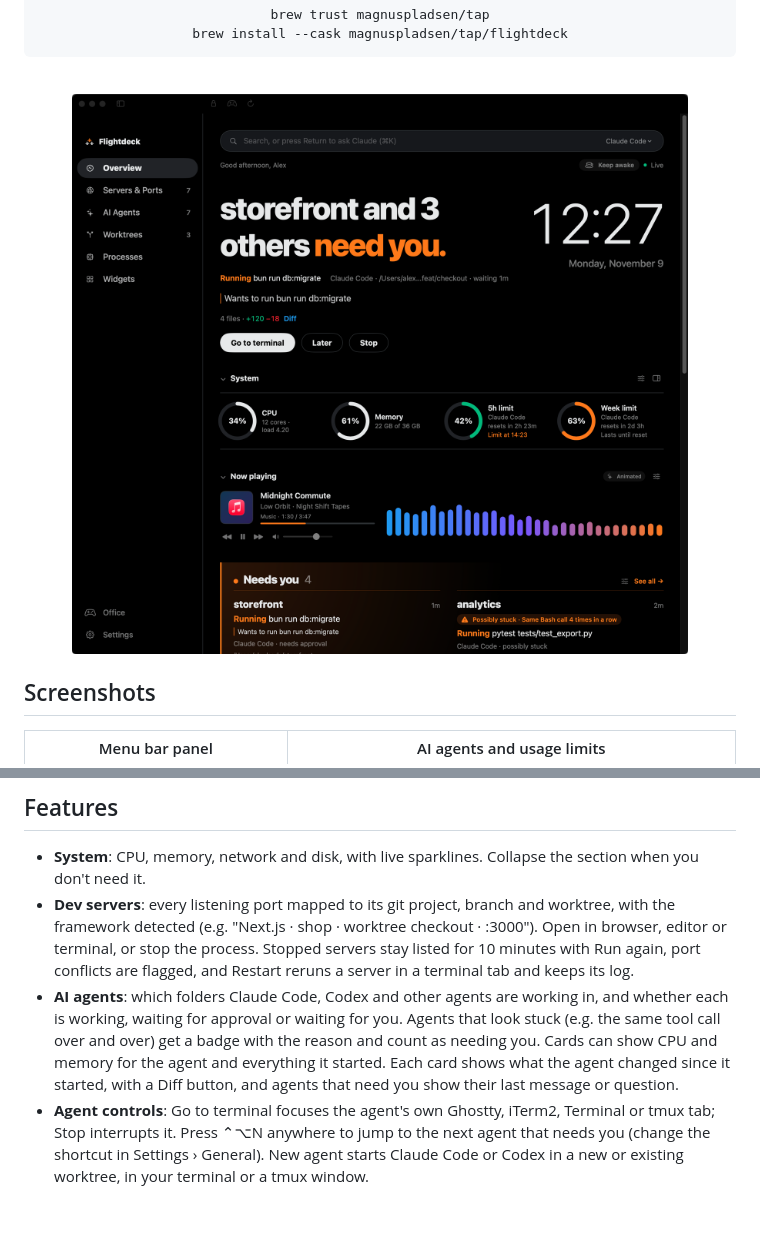
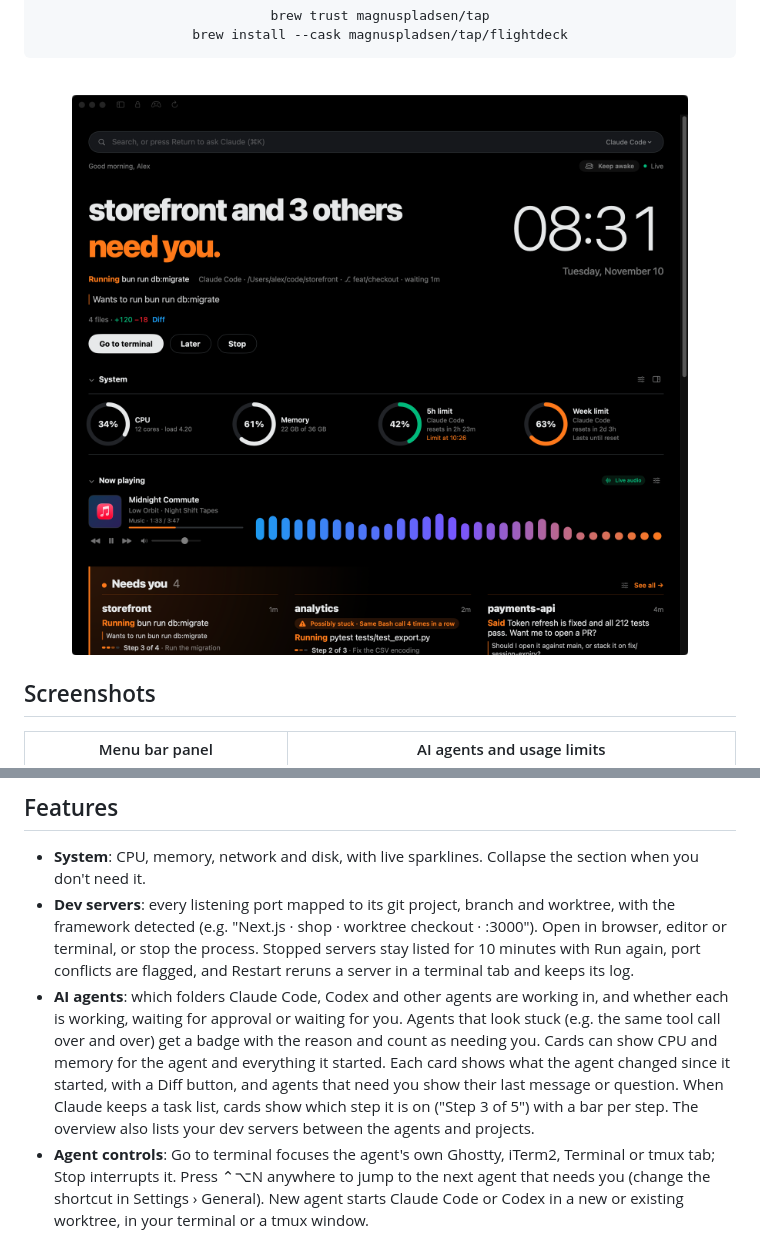
Before and after one commit to MagnusPladsen/flightdeck, a Markdown page: README.md, 2 parts joined by grey strips. Drawn GitHub-style; pictures changed too: docs/screenshots/overview.png; blank space fills up the shorter version.

Commit message:
Describe agent steps and overview ports on the site and README
Co-Authored-By: Claude Opus 5.5 <noreply@anthropic.com>

```diff
--- a/README.md
+++ b/README.md
@@ -59,7 +59,7 @@ Screenshots use demo data: start the app with `FLIGHTDECK_DEMO=1` to see the sam
 
 - **System**: CPU, memory, network and disk, with live sparklines. Collapse the section when you don't need it.
 - **Dev servers**: every listening port mapped to its git project, branch and worktree, with the framework detected (e.g. "Next.js · shop · worktree checkout · :3000"). Open in browser, editor or terminal, or stop the process. Stopped servers stay listed for 10 minutes with Run again, port conflicts are flagged, and Restart reruns a server in a terminal tab and keeps its log.
-- **AI agents**: which folders Claude Code, Codex and other agents are working in, and whether each is working, waiting for approval or waiting for you. Agents that look stuck (e.g. the same tool call over and over) get a badge with the reason and count as needing you. Cards can show CPU and memory for the agent and everything it started. Each card shows what the agent changed since it started, with a Diff button, and agents that need you show their last message or question.
+- **AI agents**: which folders Claude Code, Codex and other agents are working in, and whether each is working, waiting for approval or waiting for you. Agents that look stuck (e.g. the same tool call over and over) get a badge with the reason and count as needing you. Cards can show CPU and memory for the agent and everything it started. Each card shows what the agent changed since it started, with a Diff button, and agents that need you show their last message or question. When Claude keeps a task list, cards show which step it is on ("Step 3 of 5") with a bar per step. The overview also lists your dev servers between the agents and projects.
 - **Agent controls**: Go to terminal focuses the agent's own Ghostty, iTerm2, Terminal or tmux tab; Stop interrupts it. Press ⌃⌥N anywhere to jump to the next agent that needs you (change the shortcut in Settings › General). New agent starts Claude Code or Codex in a new or existing worktree, in your terminal or a tmux window.
 - **Keep awake**: optional, off by default. Keeps the Mac from sleeping while agents work; toggle it on the overview or the AI Agents page.
 - **Worktrees**: every git worktree with its changes, ahead/behind, PR and the agent in it. Clean worktrees with no agent, no open PR and no commits for 14 days (adjustable) are marked stale, and Clean up removes them. Open pull requests show CI and review status, with an alert when CI fails on a branch an agent works in.
```
Also changed, not shown: 2 other files.
